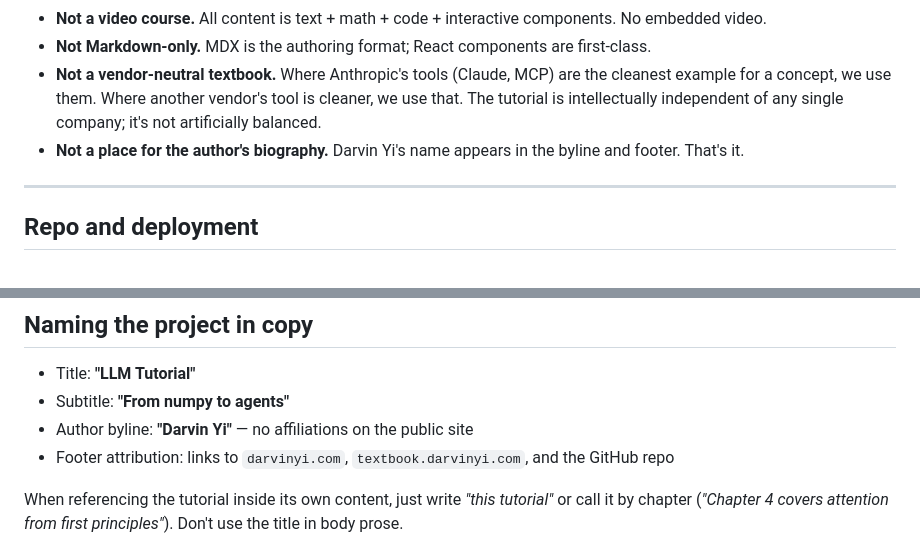
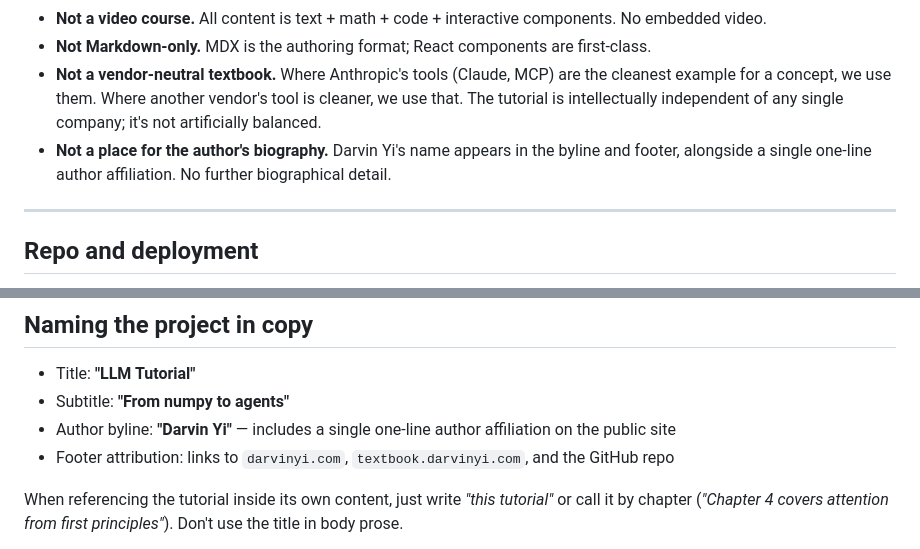
Before and after one commit to yidarvin/darvinyi-llm-tutorial, a Markdown page: context/PROJECT_OVERVIEW.md, 2 parts joined by grey strips. GitHub-like rendering.

Commit message:
Update affiliations policy to match the landing page
PROJECT_OVERVIEW.md said "no affiliations on the public site" and "[the
byline is] all" the author section shows, but the landing page's author
section has always included a one-line affiliation. Reconciled the policy
to describe what actually ships: a single one-line author affiliation
alongside the byline, not a full biography.

Co-Authored-By: Claude Sonnet 5 <noreply@anthropic.com>

```diff
--- a/context/PROJECT_OVERVIEW.md
+++ b/context/PROJECT_OVERVIEW.md
@@ -229,7 +229,7 @@ We do not optimize for randomized reading order. A reader landing on Chapter 17
 - **Not a video course.** All content is text + math + code + interactive components. No embedded video.
 - **Not Markdown-only.** MDX is the authoring format; React components are first-class.
 - **Not a vendor-neutral textbook.** Where Anthropic's tools (Claude, MCP) are the cleanest example for a concept, we use them. Where another vendor's tool is cleaner, we use that. The tutorial is intellectually independent of any single company; it's not artificially balanced.
-- **Not a place for the author's biography.** Darvin Yi's name appears in the byline and footer. That's it.
+- **Not a place for the author's biography.** Darvin Yi's name appears in the byline and footer, alongside a single one-line author affiliation. No further biographical detail.
 
 ---
 
@@ -248,7 +248,7 @@ We do not optimize for randomized reading order. A reader landing on Chapter 17
 
 - Title: **"LLM Tutorial"**
 - Subtitle: **"From numpy to agents"**
-- Author byline: **"Darvin Yi"** — no affiliations on the public site
+- Author byline: **"Darvin Yi"** — includes a single one-line author affiliation on the public site
 - Footer attribution: links to `darvinyi.com`, `textbook.darvinyi.com`, and the GitHub repo
 
 When referencing the tutorial inside its own content, just write *"this tutorial"* or call it by chapter (*"Chapter 4 covers attention from first principles"*). Don't use the title in body prose.
```
